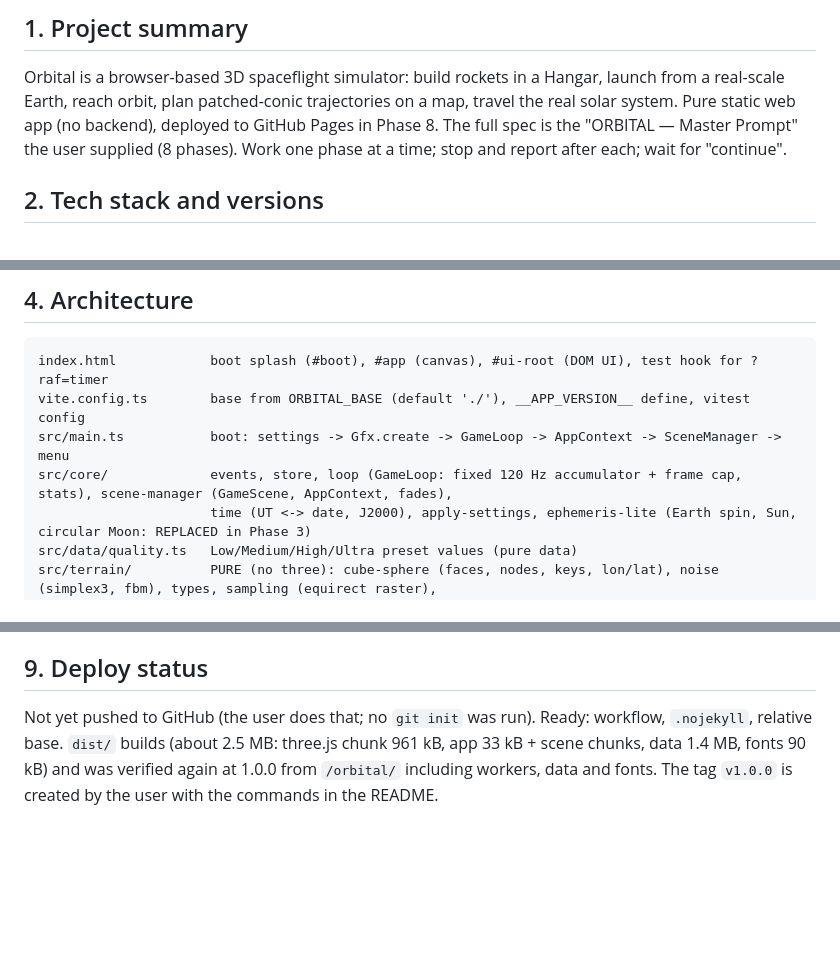
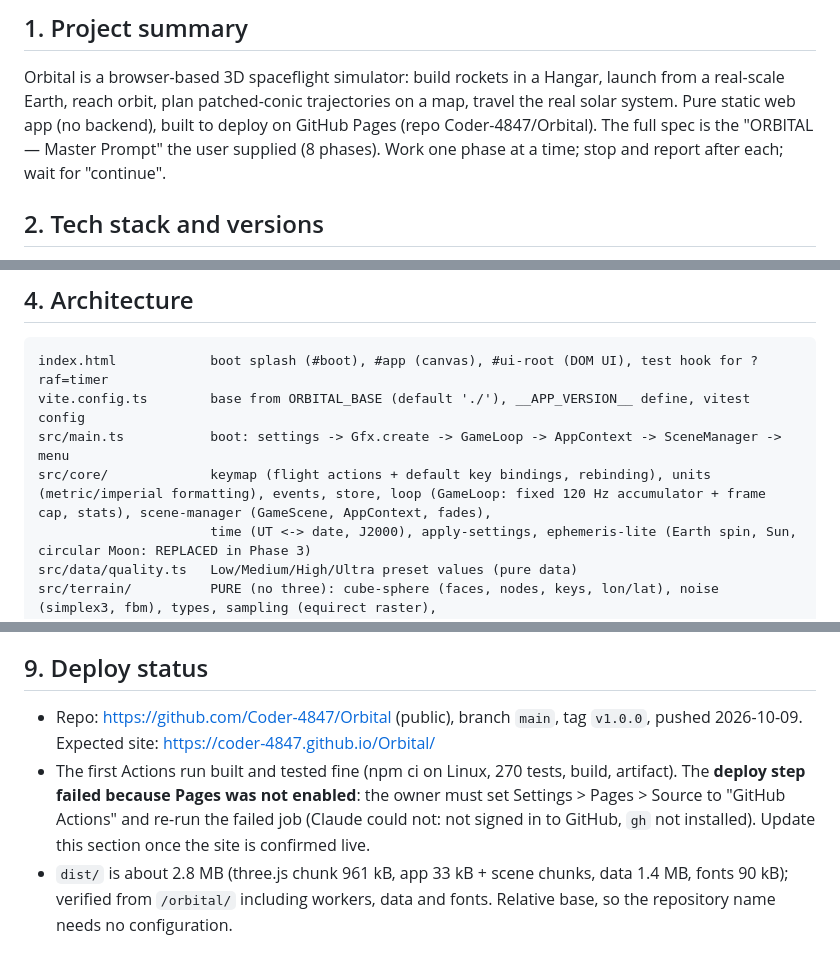
Before and after one commit to Coder-4847/Orbital, a Markdown page: MEMORY.md, 3 parts joined by grey strips. Rendered like a GitHub page; blank space fills up the shorter version.

```diff
--- a/MEMORY.md
+++ b/MEMORY.md
@@ -4,7 +4,7 @@ Single source of truth between sessions. Read first; update after every meaningf
 
 ## 1. Project summary
 Orbital is a browser-based 3D spaceflight simulator: build rockets in a Hangar, launch from a real-scale Earth, reach orbit, plan
-patched-conic trajectories on a map, travel the real solar system. Pure static web app (no backend), deployed to GitHub Pages in Phase 8.
+patched-conic trajectories on a map, travel the real solar system. Pure static web app (no backend), built to deploy on GitHub Pages (repo Coder-4847/Orbital).
 The full spec is the "ORBITAL — Master Prompt" the user supplied (8 phases). Work one phase at a time; stop and report after each; wait for "continue".
 
 ## 2. Tech stack and versions
@@ -40,7 +40,7 @@ Deploy: push to `main` on GitHub with Pages source set to "GitHub Actions"; the
 index.html            boot splash (#boot), #app (canvas), #ui-root (DOM UI), test hook for ?raf=timer
 vite.config.ts        base from ORBITAL_BASE (default './'), __APP_VERSION__ define, vitest config
 src/main.ts           boot: settings -> Gfx.create -> GameLoop -> AppContext -> SceneManager -> menu
-src/core/             events, store, loop (GameLoop: fixed 120 Hz accumulator + frame cap, stats), scene-manager (GameScene, AppContext, fades),
+src/core/             keymap (flight actions + default key bindings, rebinding), units (metric/imperial formatting), events, store, loop (GameLoop: fixed 120 Hz accumulator + frame cap, stats), scene-manager (GameScene, AppContext, fades),
                       time (UT <-> date, J2000), apply-settings, ephemeris-lite (Earth spin, Sun, circular Moon: REPLACED in Phase 3)
 src/data/quality.ts   Low/Medium/High/Ultra preset values (pure data)
 src/terrain/          PURE (no three): cube-sphere (faces, nodes, keys, lon/lat), noise (simplex3, fbm), types, sampling (equirect raster),
@@ -176,4 +179,6 @@ camera-relative (FLOATING ORIGIN: the three.js camera is always at the origin, o
 - Phase 1 leftovers: menu rocket is a placeholder; `renderer.info.memory` read as zeros; no service worker (no offline play); no LICENSE file (the owner has not chosen one); the dev server shows a stale version string until restarted (the define reads package.json once).
 
 ## 9. Deploy status
-Not yet pushed to GitHub (the user does that; no `git init` was run). Ready: workflow, `.nojekyll`, relative base. `dist/` builds (about 2.5 MB: three.js chunk 961 kB, app 33 kB + scene chunks, data 1.4 MB, fonts 90 kB) and was verified again at 1.0.0 from `/orbital/` including workers, data and fonts. The tag `v1.0.0` is created by the user with the commands in the README.
+- Repo: https://github.com/Coder-4847/Orbital (public), branch `main`, tag `v1.0.0`, pushed 2026-10-09. Expected site: https://coder-4847.github.io/Orbital/
+- The first Actions run built and tested fine (npm ci on Linux, 270 tests, build, artifact). The **deploy step failed because Pages was not enabled**: the owner must set Settings > Pages > Source to "GitHub Actions" and re-run the failed job (Claude could not: not signed in to GitHub, `gh` not installed). Update this section once the site is confirmed live.
+- `dist/` is about 2.8 MB (three.js chunk 961 kB, app 33 kB + scene chunks, data 1.4 MB, fonts 90 kB); verified from `/orbital/` including workers, data and fonts. Relative base, so the repository name needs no configuration.
```
Also changed, not shown: other parts of MEMORY.md (+12 -9 lines).
